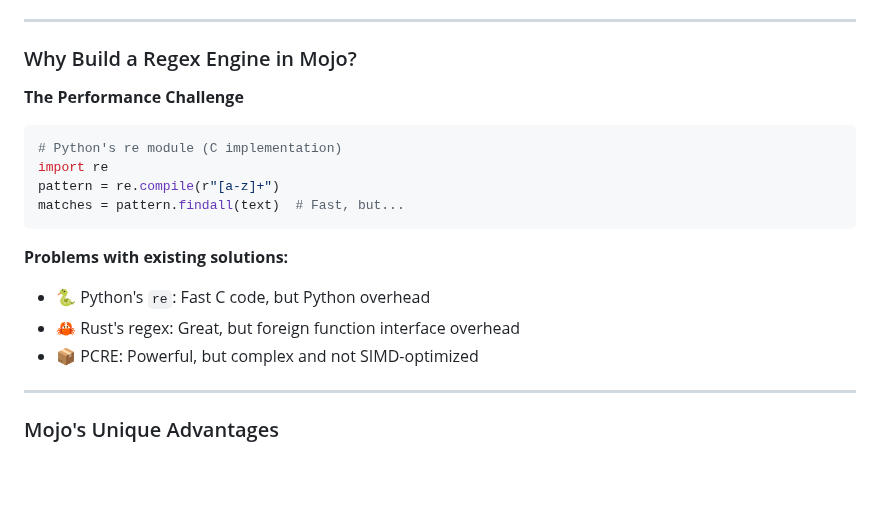
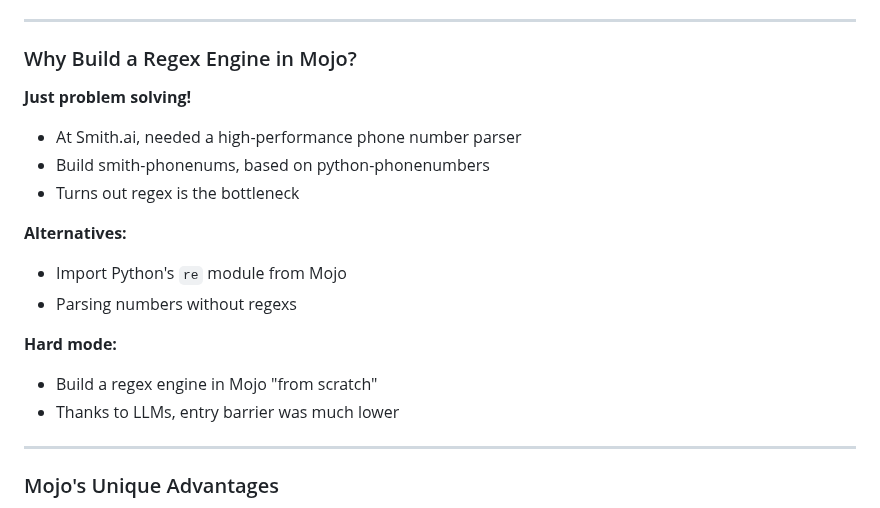
Before and after one commit to msaelices/mojo-regex, a Markdown page: talks/modular-community-meeting/slides.md, the part around the change. Drawn GitHub-style; blank space fills up the shorter version.

Commit message:
More realistic slide about the why to build mojo-regex
Signed-off-by: Manuel Saelices <msaelices@gmail.com>

````diff
--- a/talks/modular-community-meeting/slides.md
+++ b/talks/modular-community-meeting/slides.md
@@ -91,19 +91,18 @@ A regex library for Mojo featuring:
 
 ### Why Build a Regex Engine in Mojo?
 
-**The Performance Challenge**
+**Just problem solving!**
+- At Smith.ai, needed a high-performance phone number parser
+- Build smith-phonenums, based on python-phonenumbers
+- Turns out regex is the bottleneck
 
-```python
-# Python's re module (C implementation)
-import re
-pattern = re.compile(r"[a-z]+")
-matches = pattern.findall(text)  # Fast, but...
-```
+**Alternatives:**
+- Import Python's `re` module from Mojo
+- Parsing numbers without regexs
 
-**Problems with existing solutions:**
-- 🐍 Python's `re`: Fast C code, but Python overhead
-- 🦀 Rust's regex: Great, but foreign function interface overhead
-- 📦 PCRE: Powerful, but complex and not SIMD-optimized
+**Hard mode:**
+- Build a regex engine in Mojo "from scratch"
+- Thanks to LLMs, entry barrier was much lower
 
 ---
 
````
